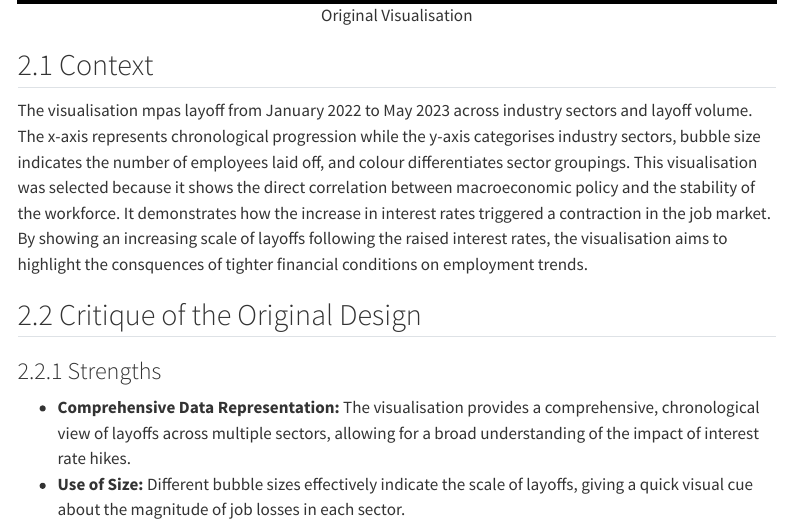
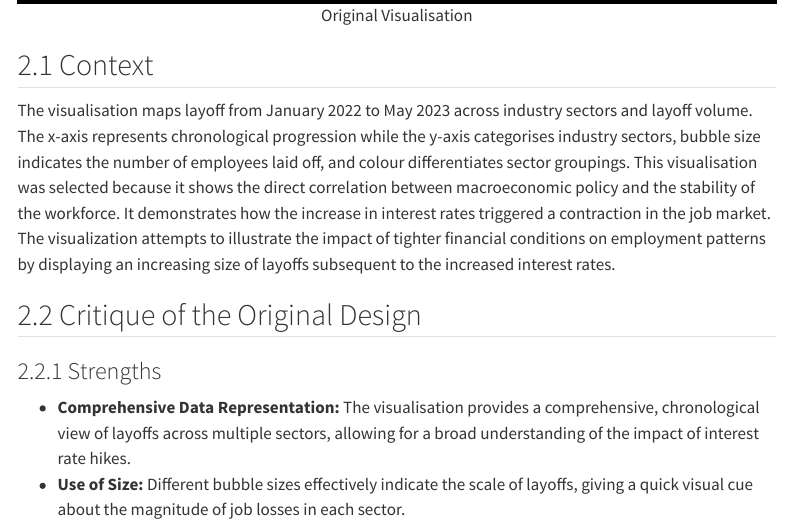
Before and after one commit to Jia7k/aai-group, a Quarto document (Report.qmd): the page in a window 1100 px wide, from 880 px down. Rendered offline with R 4.5, knitr and Pandoc in place of Quarto, with nearby package versions; menus at the side of the page are left out.

Commit message:
updated executive summary and context

```diff
--- a/Report.qmd
+++ b/Report.qmd
@@ -26,7 +26,7 @@ This proposal evaluates the effectiveness of a 4-dimensional bubble chart used t
 :::
 
 ## Context
-The visualisation mpas layoff from January 2022 to May 2023 across industry sectors and layoff volume. The x-axis represents chronological progression while the y-axis categorises industry sectors, bubble size indicates the number of employees laid off, and colour differentiates sector groupings. This visualisation was selected because it shows the direct correlation between macroeconomic policy and the stability of the workforce. It demonstrates how the increase in interest rates triggered a contraction in the job market. By showing an increasing scale of layoffs following the raised interest rates, the visualisation aims to highlight the consquences of tighter financial conditions on employment trends.
+The visualisation maps layoff from January 2022 to May 2023 across industry sectors and layoff volume. The x-axis represents chronological progression while the y-axis categorises industry sectors, bubble size indicates the number of employees laid off, and colour differentiates sector groupings. This visualisation was selected because it shows the direct correlation between macroeconomic policy and the stability of the workforce. It demonstrates how the increase in interest rates triggered a contraction in the job market. The visualization attempts to illustrate the impact of tighter financial conditions on employment patterns by displaying an increasing size of layoffs subsequent to the increased interest rates.
 
 ## Critique of the Original Design
 
```
Also changed, not shown: Report.html.
